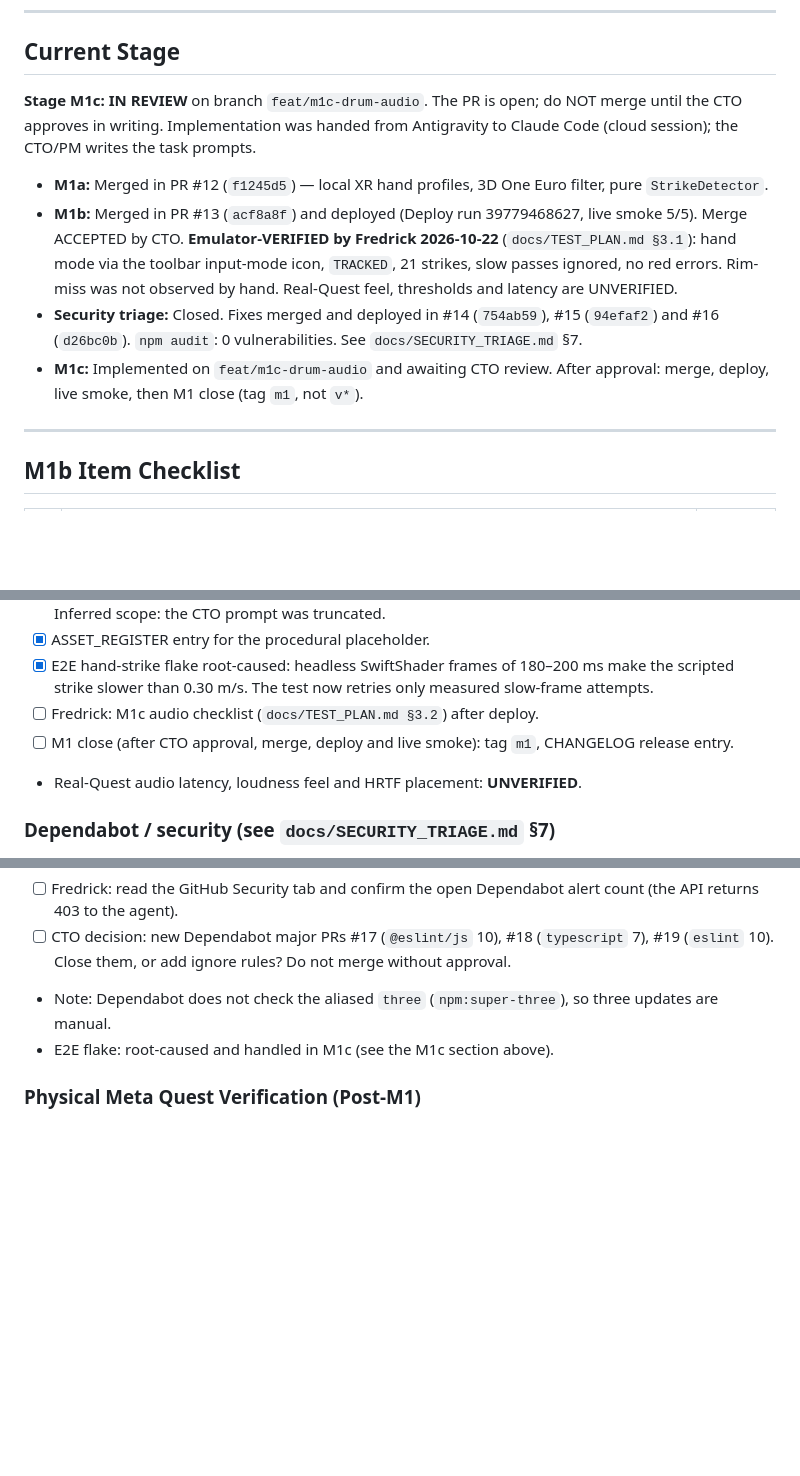
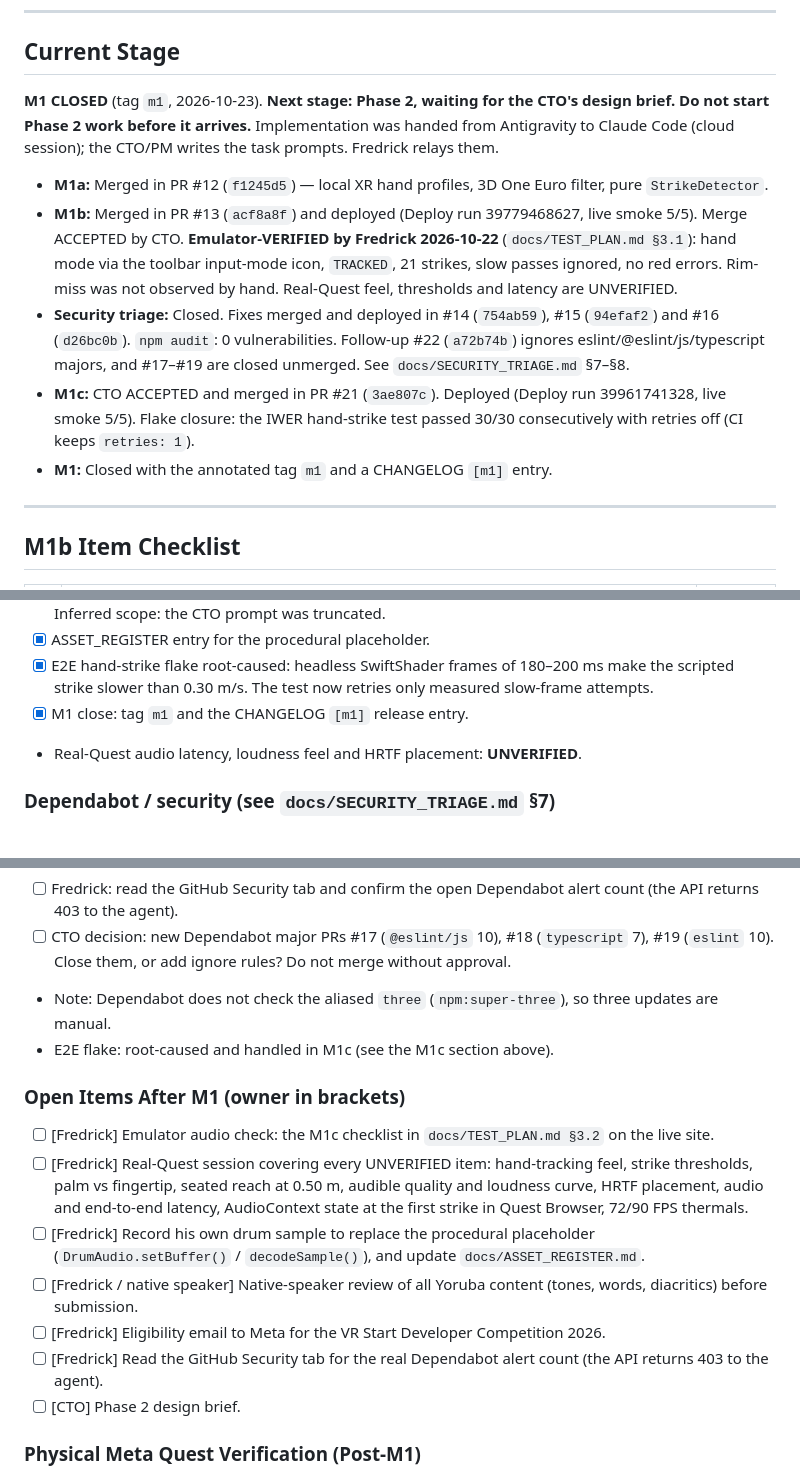
Before and after one commit to FredrickDaCosta/talking-drum-vr, a Markdown page: docs/PROJECT_STATUS.md, 3 parts joined by grey strips. GitHub-like rendering; blank space fills up the shorter version.

```diff
--- a/docs/PROJECT_STATUS.md
+++ b/docs/PROJECT_STATUS.md
@@ -7,9 +7,9 @@
 
 ## Current Stage
 
-**Stage M1c: IN REVIEW** on branch `feat/m1c-drum-audio`. The PR is open; do NOT merge until the CTO
-approves in writing. Implementation was handed from Antigravity to Claude Code (cloud session); the CTO/PM
-writes the task prompts.
+**M1 CLOSED** (tag `m1`, 2026-10-23). **Next stage: Phase 2, waiting for the CTO's design brief. Do not
+start Phase 2 work before it arrives.** Implementation was handed from Antigravity to Claude Code (cloud
+session); the CTO/PM writes the task prompts. Fredrick relays them.
 
 - **M1a:** Merged in PR #12 (`f1245d5`) — local XR hand profiles, 3D One Euro filter, pure
   `StrikeDetector`.
@@ -18,9 +18,11 @@ writes the task prompts.
   hand mode via the toolbar input-mode icon, `TRACKED`, 21 strikes, slow passes ignored, no red errors.
   Rim-miss was not observed by hand. Real-Quest feel, thresholds and latency are UNVERIFIED.
 - **Security triage:** Closed. Fixes merged and deployed in #14 (`754ab59`), #15 (`94efaf2`) and #16 (`d26bc0b`).
-  `npm audit`: 0 vulnerabilities. See `docs/SECURITY_TRIAGE.md` §7.
-- **M1c:** Implemented on `feat/m1c-drum-audio` and awaiting CTO review. After approval: merge, deploy,
-  live smoke, then M1 close (tag `m1`, not `v*`).
+  `npm audit`: 0 vulnerabilities. Follow-up #22 (`a72b74b`) ignores eslint/@eslint/js/typescript majors, and
+  #17–#19 are closed unmerged. See `docs/SECURITY_TRIAGE.md` §7–§8.
+- **M1c:** CTO ACCEPTED and merged in PR #21 (`3ae807c`). Deployed (Deploy run 39961741328, live smoke 5/5).
+  Flake closure: the IWER hand-strike test passed 30/30 consecutively with retries off (CI keeps `retries: 1`).
+- **M1:** Closed with the annotated tag `m1` and a CHANGELOG `[m1]` entry.
 
 ---
 
@@ -78,8 +80,7 @@ writes the task prompts.
 - [x] ASSET_REGISTER entry for the procedural placeholder.
 - [x] E2E hand-strike flake root-caused: headless SwiftShader frames of 180–200 ms make the scripted strike
       slower than 0.30 m/s. The test now retries only measured slow-frame attempts.
-- [ ] Fredrick: M1c audio checklist (`docs/TEST_PLAN.md §3.2`) after deploy.
-- [ ] M1 close (after CTO approval, merge, deploy and live smoke): tag `m1`, CHANGELOG release entry.
+- [x] M1 close: tag `m1` and the CHANGELOG `[m1]` release entry.
 - Real-Quest audio latency, loudness feel and HRTF placement: **UNVERIFIED**.
 
 ### Dependabot / security (see `docs/SECURITY_TRIAGE.md` §7)
@@ -92,6 +93,20 @@ writes the task prompts.
 - Note: Dependabot does not check the aliased `three` (`npm:super-three`), so three updates are manual.
 - E2E flake: root-caused and handled in M1c (see the M1c section above).
 
+### Open Items After M1 (owner in brackets)
+
+- [ ] [Fredrick] Emulator audio check: the M1c checklist in `docs/TEST_PLAN.md §3.2` on the live site.
+- [ ] [Fredrick] Real-Quest session covering every UNVERIFIED item: hand-tracking feel, strike thresholds,
+      palm vs fingertip, seated reach at 0.50 m, audible quality and loudness curve, HRTF placement,
+      audio and end-to-end latency, AudioContext state at the first strike in Quest Browser, 72/90 FPS thermals.
+- [ ] [Fredrick] Record his own drum sample to replace the procedural placeholder
+      (`DrumAudio.setBuffer()` / `decodeSample()`), and update `docs/ASSET_REGISTER.md`.
+- [ ] [Fredrick / native speaker] Native-speaker review of all Yoruba content (tones, words, diacritics)
+      before submission.
+- [ ] [Fredrick] Eligibility email to Meta for the VR Start Developer Competition 2026.
+- [ ] [Fredrick] Read the GitHub Security tab for the real Dependabot alert count (the API returns 403 to the agent).
+- [ ] [CTO] Phase 2 design brief.
+
 ### Physical Meta Quest Verification (Post-M1)
 
 - Rerun the Fredrick manual emulator checklist in `docs/TEST_PLAN.md §3` on
```
Also changed, not shown: other parts of docs/PROJECT_STATUS.md (+1 -1 lines), CHANGELOG.md (+23 -3 lines).
